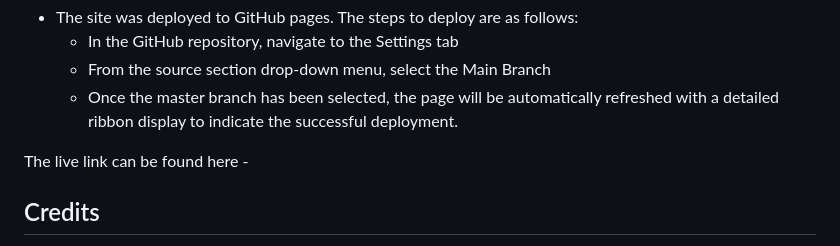
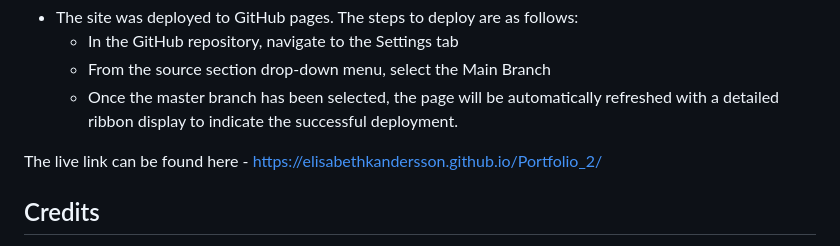
Before and after one commit to ElisabethKAndersson/Portfolio_2, a Markdown page: README.md, the part around the change. Rendered like a GitHub page.

```diff
--- a/README.md
+++ b/README.md
@@ -51,7 +51,7 @@ This section should describe the process you went through to deploy the project
   - From the source section drop-down menu, select the Main Branch
   - Once the master branch has been selected, the page will be automatically refreshed with a detailed ribbon display to indicate the successful deployment.
 
-The live link can be found here -
+The live link can be found here - https://elisabethkandersson.github.io/Portfolio_2/
 
 ## Credits
 
```
